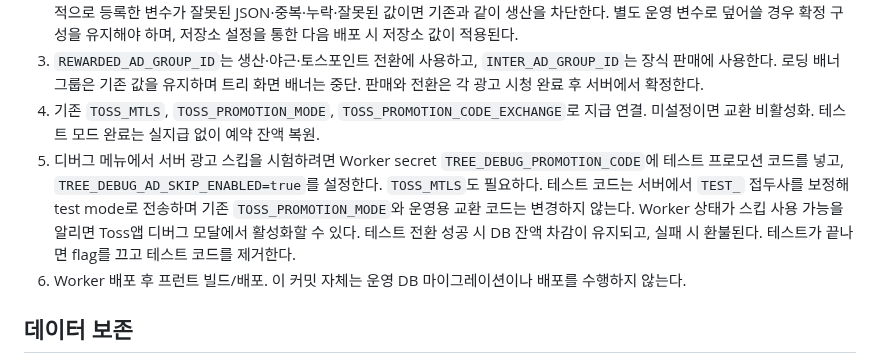
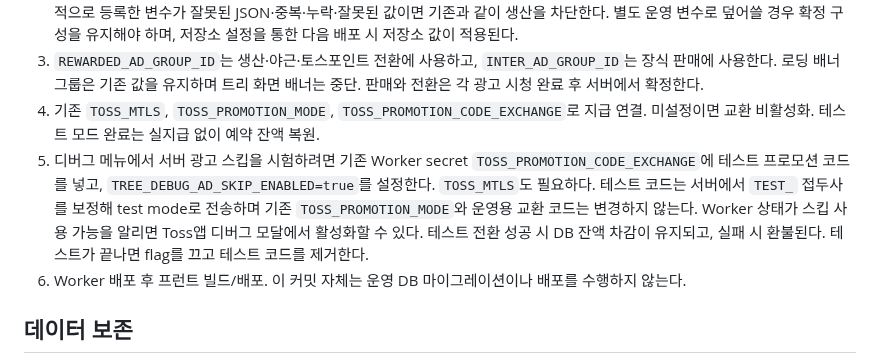
Before and after one commit to 9barcode/Christmas-tree, a Markdown page: docs/bm-v3-implementation.md, the part around the change. Rendered like a GitHub page.

Commit message:
Document existing test promotion secret for debug

```diff
--- a/docs/bm-v3-implementation.md
+++ b/docs/bm-v3-implementation.md
@@ -15,7 +15,7 @@
 2. 확정 카탈로그는 `wrangler.jsonc`의 `TREE_FACTORY_CATALOG`에 포함되어 Worker 배포 시 적용된다. 전체 30종의 판매 가치와 가중치는 [핵심 기획](bm-v3-factory-collection.md)의 표와 일치한다. 변수가 아예 없으면 `src/factory-model.js`의 동일한 기본 카탈로그를 사용한다. 명시적으로 등록한 변수가 잘못된 JSON·중복·누락·잘못된 값이면 기존과 같이 생산을 차단한다. 별도 운영 변수로 덮어쓸 경우 확정 구성을 유지해야 하며, 저장소 설정을 통한 다음 배포 시 저장소 값이 적용된다.
 3. `REWARDED_AD_GROUP_ID`는 생산·야근·토스포인트 전환에 사용하고, `INTER_AD_GROUP_ID`는 장식 판매에 사용한다. 로딩 배너 그룹은 기존 값을 유지하며 트리 화면 배너는 중단. 판매와 전환은 각 광고 시청 완료 후 서버에서 확정한다.
 4. 기존 `TOSS_MTLS`, `TOSS_PROMOTION_MODE`, `TOSS_PROMOTION_CODE_EXCHANGE`로 지급 연결. 미설정이면 교환 비활성화. 테스트 모드 완료는 실지급 없이 예약 잔액 복원.
-5. 디버그 메뉴에서 서버 광고 스킵을 시험하려면 Worker secret `TREE_DEBUG_PROMOTION_CODE`에 테스트 프로모션 코드를 넣고, `TREE_DEBUG_AD_SKIP_ENABLED=true`를 설정한다. `TOSS_MTLS`도 필요하다. 테스트 코드는 서버에서 `TEST_` 접두사를 보정해 test mode로 전송하며 기존 `TOSS_PROMOTION_MODE`와 운영용 교환 코드는 변경하지 않는다. Worker 상태가 스킵 사용 가능을 알리면 Toss앱 디버그 모달에서 활성화할 수 있다. 테스트 전환 성공 시 DB 잔액 차감이 유지되고, 실패 시 환불된다. 테스트가 끝나면 flag를 끄고 테스트 코드를 제거한다.
+5. 디버그 메뉴에서 서버 광고 스킵을 시험하려면 기존 Worker secret `TOSS_PROMOTION_CODE_EXCHANGE`에 테스트 프로모션 코드를 넣고, `TREE_DEBUG_AD_SKIP_ENABLED=true`를 설정한다. `TOSS_MTLS`도 필요하다. 테스트 코드는 서버에서 `TEST_` 접두사를 보정해 test mode로 전송하며 기존 `TOSS_PROMOTION_MODE`와 운영용 교환 코드는 변경하지 않는다. Worker 상태가 스킵 사용 가능을 알리면 Toss앱 디버그 모달에서 활성화할 수 있다. 테스트 전환 성공 시 DB 잔액 차감이 유지되고, 실패 시 환불된다. 테스트가 끝나면 flag를 끄고 테스트 코드를 제거한다.
 6. Worker 배포 후 프런트 빌드/배포. 이 커밋 자체는 운영 DB 마이그레이션이나 배포를 수행하지 않는다.
 
 ## 데이터 보존
```
